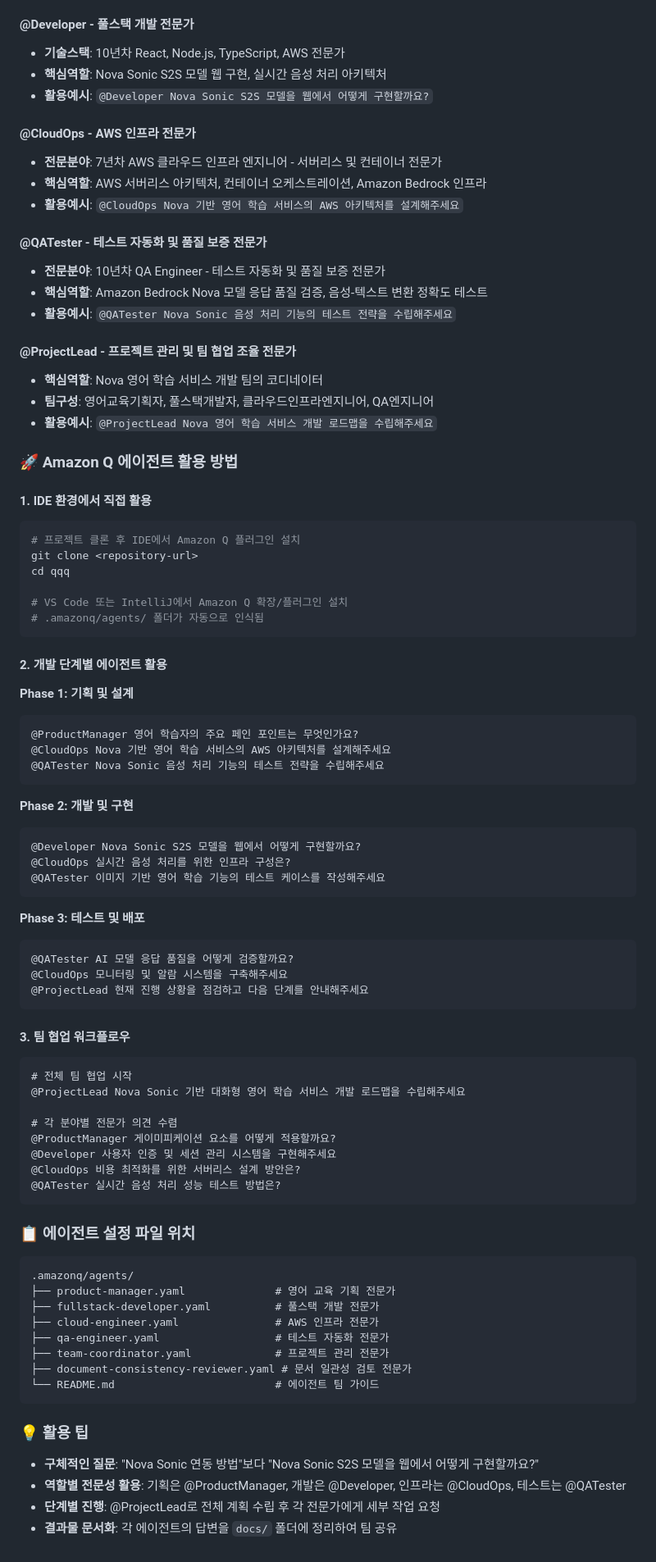
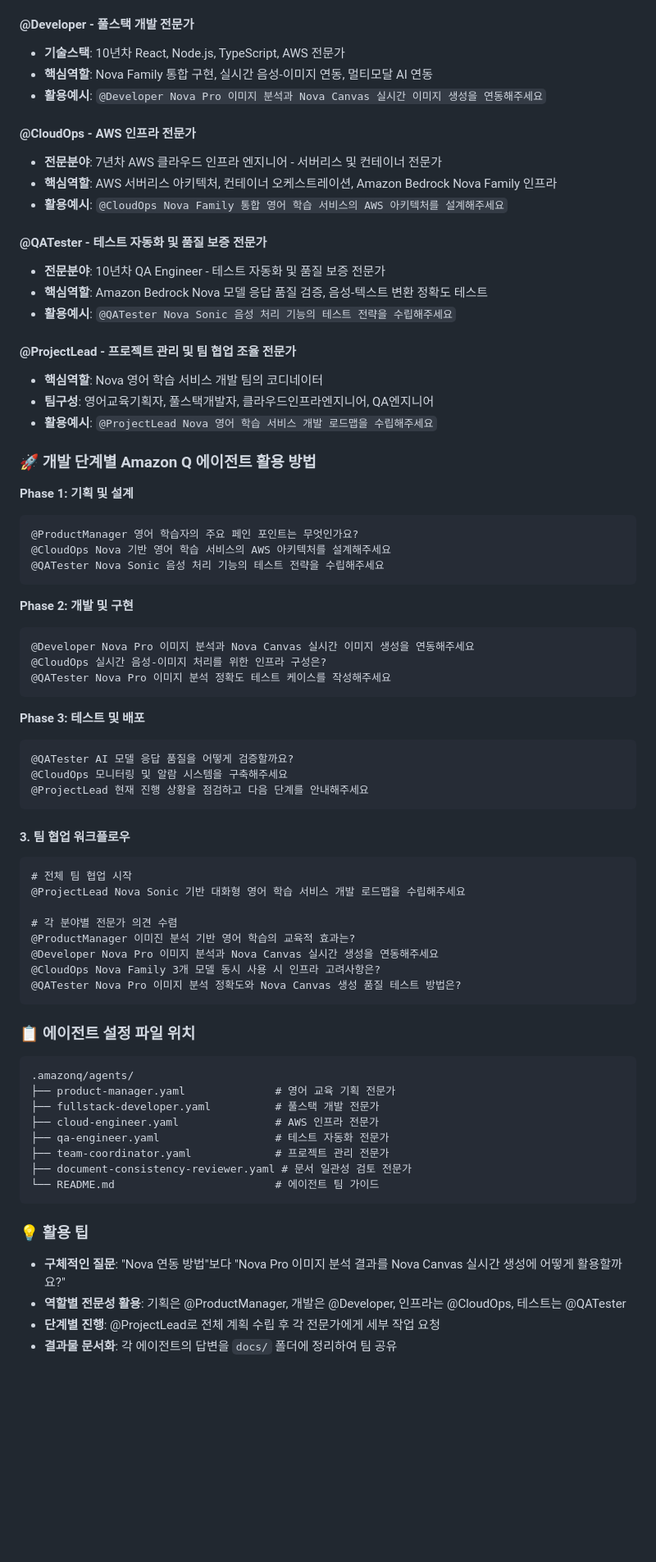
Before and after one commit to s0ooo0k/team31-aws-hackathon, a Markdown page: README.md, the part around the change printed below. Shown: that part at 82% size. GitHub-like rendering; blank space fills up the shorter version.

Commit message:
Update Nova Pro/Canvas descriptions and add core prompts collection

````diff
--- a/README.md
+++ b/README.md
@@ -250,13 +273,13 @@ nova-english-learning/
 
 #### @Developer - 풀스택 개발 전문가
 - **기술스택**: 10년차 React, Node.js, TypeScript, AWS 전문가
-- **핵심역할**: Nova Sonic S2S 모델 웹 구현, 실시간 음성 처리 아키텍처
-- **활용예시**: `@Developer Nova Sonic S2S 모델을 웹에서 어떻게 구현할까요?`
+- **핵심역할**: Nova Family 통합 구현, 실시간 음성-이미지 연동, 멀티모달 AI 연동
+- **활용예시**: `@Developer Nova Pro 이미지 분석과 Nova Canvas 실시간 이미지 생성을 연동해주세요`
 
 #### @CloudOps - AWS 인프라 전문가
 - **전문분야**: 7년차 AWS 클라우드 인프라 엔지니어 - 서버리스 및 컨테이너 전문가
-- **핵심역할**: AWS 서버리스 아키텍처, 컨테이너 오케스트레이션, Amazon Bedrock 인프라
-- **활용예시**: `@CloudOps Nova 기반 영어 학습 서비스의 AWS 아키텍처를 설계해주세요`
+- **핵심역할**: AWS 서버리스 아키텍처, 컨테이너 오케스트레이션, Amazon Bedrock Nova Family 인프라
+- **활용예시**: `@CloudOps Nova Family 통합 영어 학습 서비스의 AWS 아키텍처를 설계해주세요`
 
 #### @QATester - 테스트 자동화 및 품질 보증 전문가
 - **전문분야**: 10년차 QA Engineer - 테스트 자동화 및 품질 보증 전문가
@@ -268,19 +291,7 @@ nova-english-learning/
 - **팀구성**: 영어교육기획자, 풀스택개발자, 클라우드인프라엔지니어, QA엔지니어
 - **활용예시**: `@ProjectLead Nova 영어 학습 서비스 개발 로드맵을 수립해주세요`
 
-### 🚀 Amazon Q 에이전트 활용 방법
-
-#### 1. IDE 환경에서 직접 활용
-```bash
-# 프로젝트 클론 후 IDE에서 Amazon Q 플러그인 설치
-git clone <repository-url>
-cd qqq
-
-# VS Code 또는 IntelliJ에서 Amazon Q 확장/플러그인 설치
-# .amazonq/agents/ 폴더가 자동으로 인식됨
-```
-
-#### 2. 개발 단계별 에이전트 활용
+### 🚀 개발 단계별 Amazon Q 에이전트 활용 방법
 
 **Phase 1: 기획 및 설계**
 ```
@@ -291,9 +302,9 @@ cd qqq
 
 **Phase 2: 개발 및 구현**
 ```
-@Developer Nova Sonic S2S 모델을 웹에서 어떻게 구현할까요?
-@CloudOps 실시간 음성 처리를 위한 인프라 구성은?
-@QATester 이미지 기반 영어 학습 기능의 테스트 케이스를 작성해주세요
+@Developer Nova Pro 이미지 분석과 Nova Canvas 실시간 이미지 생성을 연동해주세요
+@CloudOps 실시간 음성-이미지 처리를 위한 인프라 구성은?
+@QATester Nova Pro 이미지 분석 정확도 테스트 케이스를 작성해주세요
 ```
 
 **Phase 3: 테스트 및 배포**
@@ -309,10 +320,10 @@ cd qqq
 @ProjectLead Nova Sonic 기반 대화형 영어 학습 서비스 개발 로드맵을 수립해주세요
 
 # 각 분야별 전문가 의견 수렴
-@ProductManager 게이미피케이션 요소를 어떻게 적용할까요?
-@Developer 사용자 인증 및 세션 관리 시스템을 구현해주세요
-@CloudOps 비용 최적화를 위한 서버리스 설계 방안은?
-@QATester 실시간 음성 처리 성능 테스트 방법은?
+@ProductManager 이미진 분석 기반 영어 학습의 교육적 효과는?
+@Developer Nova Pro 이미지 분석과 Nova Canvas 실시간 생성을 연동해주세요
+@CloudOps Nova Family 3개 모델 동시 사용 시 인프라 고려사항은?
+@QATester Nova Pro 이미지 분석 정확도와 Nova Canvas 생성 품질 테스트 방법은?
 ```
 
 ### 📋 에이전트 설정 파일 위치
@@ -328,7 +339,7 @@ cd qqq
 ```
 
 ### 💡 활용 팁
-- **구체적인 질문**: "Nova Sonic 연동 방법"보다 "Nova Sonic S2S 모델을 웹에서 어떻게 구현할까요?"
+- **구체적인 질문**: "Nova 연동 방법"보다 "Nova Pro 이미지 분석 결과를 Nova Canvas 실시간 생성에 어떻게 활용할까요?"
 - **역할별 전문성 활용**: 기획은 @ProductManager, 개발은 @Developer, 인프라는 @CloudOps, 테스트는 @QATester
 - **단계별 진행**: @ProjectLead로 전체 계획 수립 후 각 전문가에게 세부 작업 요청
 - **결과물 문서화**: 각 에이전트의 답변을 `docs/` 폴더에 정리하여 팀 공유
````
Also changed, not shown: other parts of README.md (+37 -14 lines), core-prompts-collection.md (added, +368 -0 lines).
